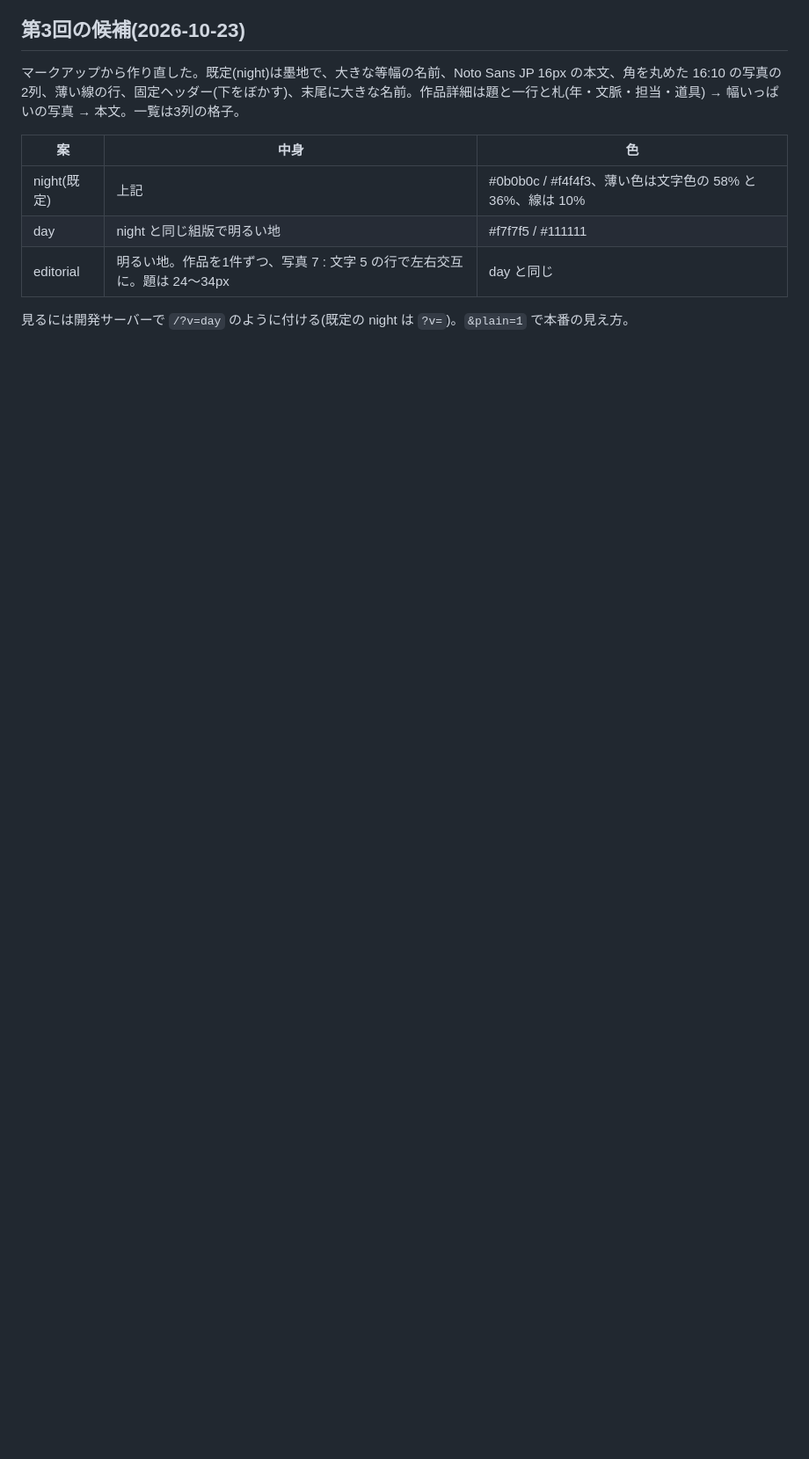
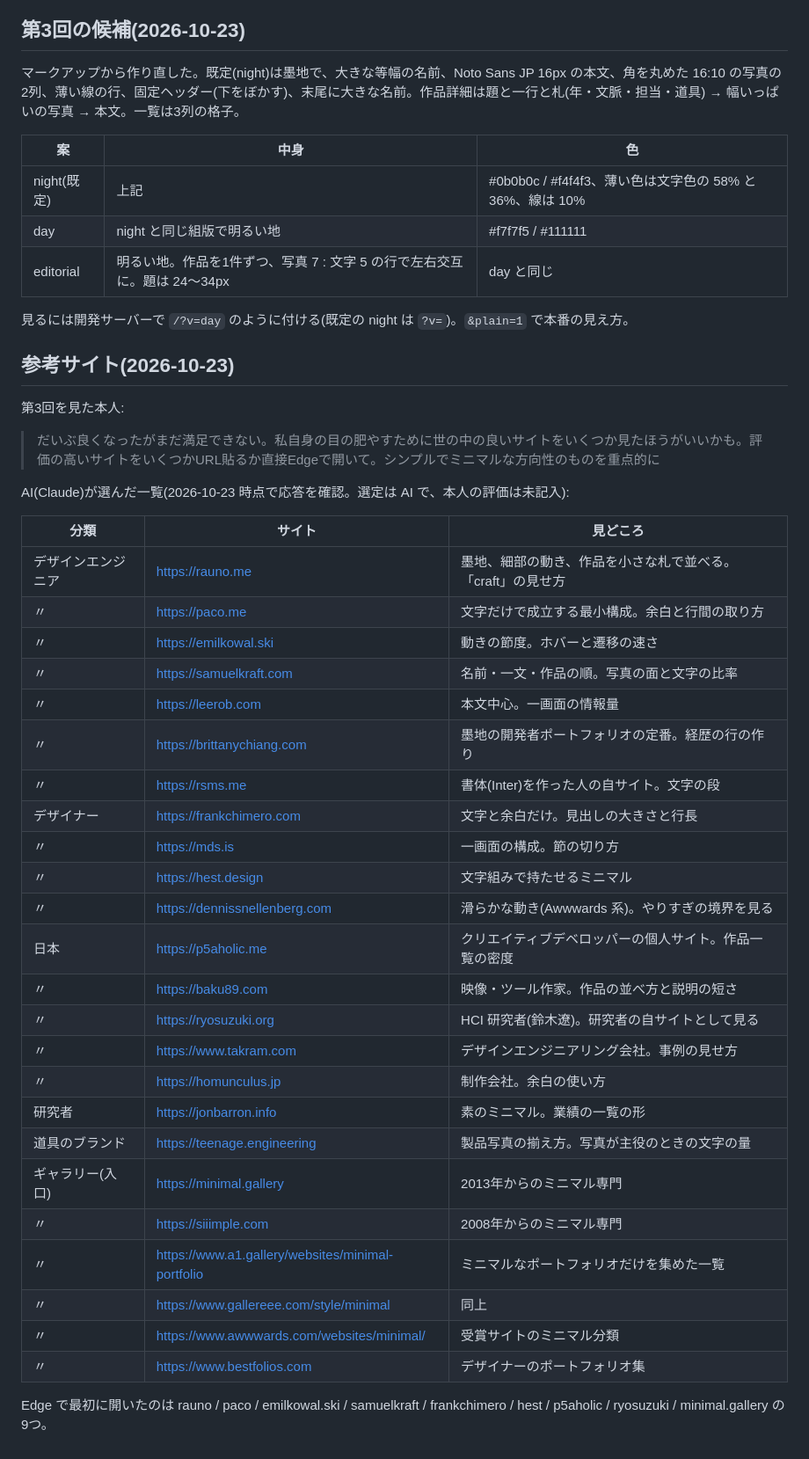
Before and after one commit to morikawa976321/portfolio, a Markdown page: docs/visual.md, the part around the change. Shown at 88% size. GitHub-like rendering; blank space fills up the shorter version.

Commit message:
docs: 目を肥やすための参考サイト一覧(ミニマル中心)

```diff
--- a/docs/visual.md
+++ b/docs/visual.md
@@ -59,3 +59,40 @@ AI(Claude)の診断(本人は未確認):
 | editorial | 明るい地。作品を1件ずつ、写真 7 : 文字 5 の行で左右交互に。題は 24〜34px | day と同じ |
 
 見るには開発サーバーで `/?v=day` のように付ける(既定の night は `?v=`)。`&plain=1` で本番の見え方。
+
+## 参考サイト(2026-10-23)
+
+第3回を見た本人:
+
+> だいぶ良くなったがまだ満足できない。私自身の目の肥やすために世の中の良いサイトをいくつか見たほうがいいかも。評価の高いサイトをいくつかURL貼るか直接Edgeで開いて。シンプルでミニマルな方向性のものを重点的に
+
+AI(Claude)が選んだ一覧(2026-10-23 時点で応答を確認。選定は AI で、本人の評価は未記入):
+
+| 分類 | サイト | 見どころ |
+|---|---|---|
+| デザインエンジニア | https://rauno.me | 墨地、細部の動き、作品を小さな札で並べる。「craft」の見せ方 |
+| 〃 | https://paco.me | 文字だけで成立する最小構成。余白と行間の取り方 |
+| 〃 | https://emilkowal.ski | 動きの節度。ホバーと遷移の速さ |
+| 〃 | https://samuelkraft.com | 名前・一文・作品の順。写真の面と文字の比率 |
+| 〃 | https://leerob.com | 本文中心。一画面の情報量 |
+| 〃 | https://brittanychiang.com | 墨地の開発者ポートフォリオの定番。経歴の行の作り |
+| 〃 | https://rsms.me | 書体(Inter)を作った人の自サイト。文字の段 |
+| デザイナー | https://frankchimero.com | 文字と余白だけ。見出しの大きさと行長 |
+| 〃 | https://mds.is | 一画面の構成。節の切り方 |
+| 〃 | https://hest.design | 文字組みで持たせるミニマル |
+| 〃 | https://dennissnellenberg.com | 滑らかな動き(Awwwards 系)。やりすぎの境界を見る |
+| 日本 | https://p5aholic.me | クリエイティブデベロッパーの個人サイト。作品一覧の密度 |
+| 〃 | https://baku89.com | 映像・ツール作家。作品の並べ方と説明の短さ |
+| 〃 | https://ryosuzuki.org | HCI 研究者(鈴木遼)。研究者の自サイトとして見る |
+| 〃 | https://www.takram.com | デザインエンジニアリング会社。事例の見せ方 |
+| 〃 | https://homunculus.jp | 制作会社。余白の使い方 |
+| 研究者 | https://jonbarron.info | 素のミニマル。業績の一覧の形 |
+| 道具のブランド | https://teenage.engineering | 製品写真の揃え方。写真が主役のときの文字の量 |
+| ギャラリー(入口) | https://minimal.gallery | 2013年からのミニマル専門 |
+| 〃 | https://siiimple.com | 2008年からのミニマル専門 |
+| 〃 | https://www.a1.gallery/websites/minimal-portfolio | ミニマルなポートフォリオだけを集めた一覧 |
+| 〃 | https://www.gallereee.com/style/minimal | 同上 |
+| 〃 | https://www.awwwards.com/websites/minimal/ | 受賞サイトのミニマル分類 |
+| 〃 | https://www.bestfolios.com | デザイナーのポートフォリオ集 |
+
+Edge で最初に開いたのは rauno / paco / emilkowal.ski / samuelkraft / frankchimero / hest / p5aholic / ryosuzuki / minimal.gallery の9つ。
```
